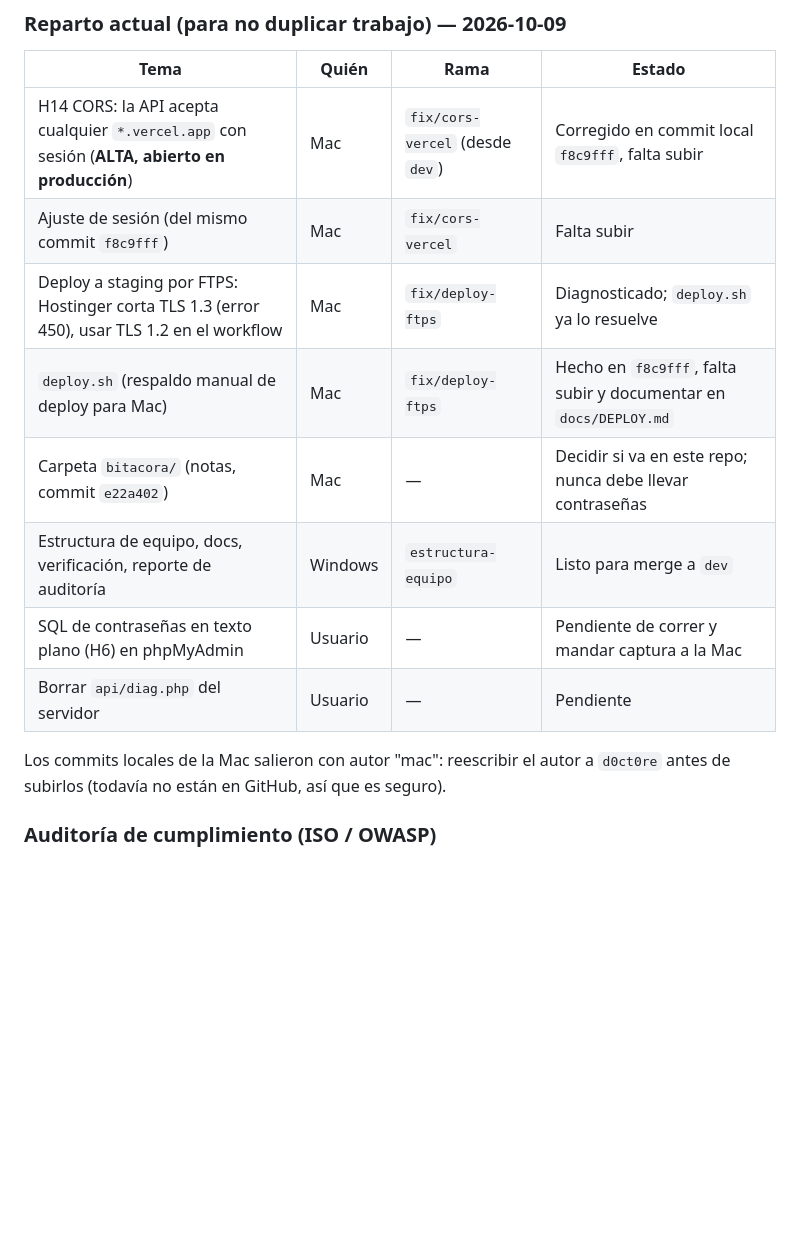
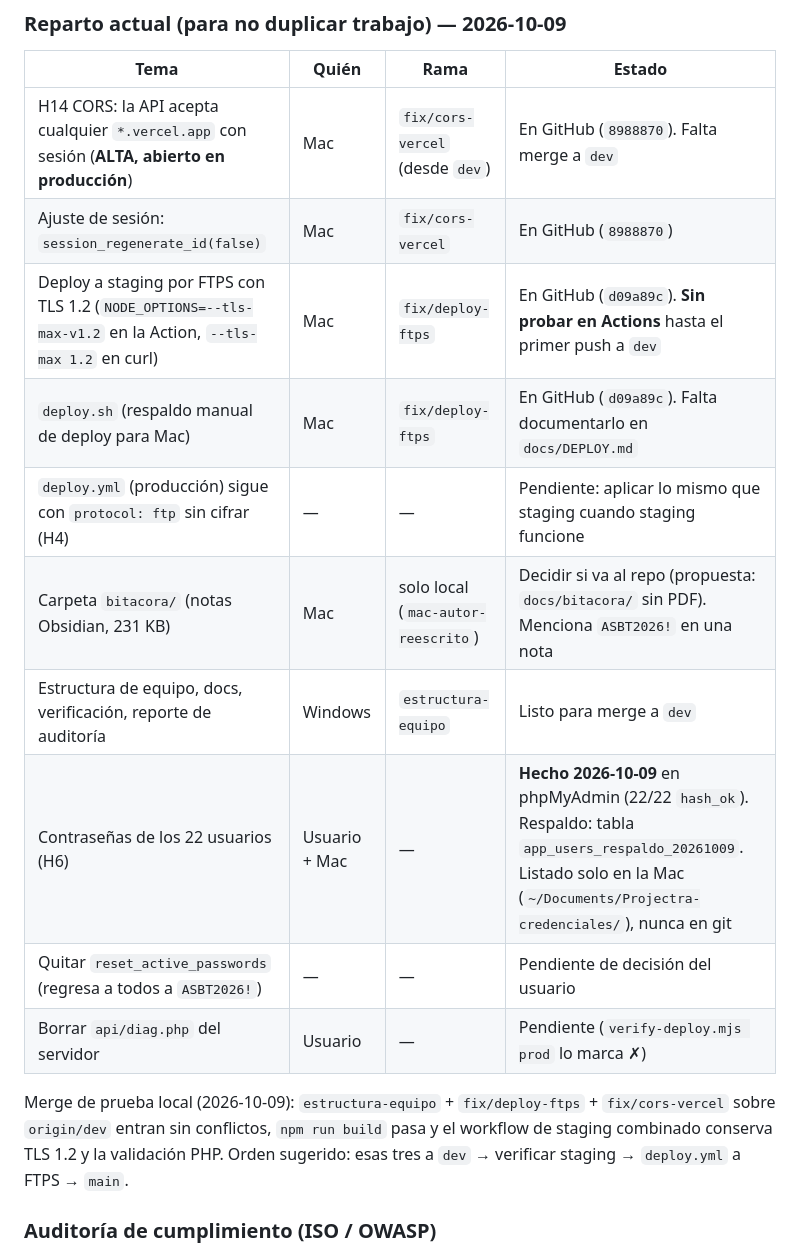
Before and after one commit to d0ct0re/ENERMAN-SYSTEM, a Markdown page: CLAUDE.md, the part around the change. GitHub-like rendering; blank space fills up the shorter version.

Commit message:
docs(equipo): Trabajo en curso al cierre de la sesión de la Mac (2026-10-09)
Co-Authored-By: Claude Opus 5.5 <noreply@anthropic.com>

```diff
--- a/CLAUDE.md
+++ b/CLAUDE.md
@@ -47,17 +47,21 @@ _Actualizar al cerrar cada sesión: qué rama, qué quedó hecho, qué sigue, qu
 ### Reparto actual (para no duplicar trabajo) — 2026-10-09
 | Tema | Quién | Rama | Estado |
 |---|---|---|---|
-| H14 CORS: la API acepta cualquier `*.vercel.app` con sesión (**ALTA, abierto en producción**) | Mac | `fix/cors-vercel` (desde `dev`) | Corregido en commit local `f8c9fff`, falta subir |
-| Ajuste de sesión (del mismo commit `f8c9fff`) | Mac | `fix/cors-vercel` | Falta subir |
-| Deploy a staging por FTPS: Hostinger corta TLS 1.3 (error 450), usar TLS 1.2 en el workflow | Mac | `fix/deploy-ftps` | Diagnosticado; `deploy.sh` ya lo resuelve |
-| `deploy.sh` (respaldo manual de deploy para Mac) | Mac | `fix/deploy-ftps` | Hecho en `f8c9fff`, falta subir y documentar en `docs/DEPLOY.md` |
-| Carpeta `bitacora/` (notas, commit `e22a402`) | Mac | — | Decidir si va en este repo; nunca debe llevar contraseñas |
+| H14 CORS: la API acepta cualquier `*.vercel.app` con sesión (**ALTA, abierto en producción**) | Mac | `fix/cors-vercel` (desde `dev`) | En GitHub (`8988870`). Falta merge a `dev` |
+| Ajuste de sesión: `session_regenerate_id(false)` | Mac | `fix/cors-vercel` | En GitHub (`8988870`) |
+| Deploy a staging por FTPS con TLS 1.2 (`NODE_OPTIONS=--tls-max-v1.2` en la Action, `--tls-max 1.2` en curl) | Mac | `fix/deploy-ftps` | En GitHub (`d09a89c`). **Sin probar en Actions** hasta el primer push a `dev` |
+| `deploy.sh` (respaldo manual de deploy para Mac) | Mac | `fix/deploy-ftps` | En GitHub (`d09a89c`). Falta documentarlo en `docs/DEPLOY.md` |
+| `deploy.yml` (producción) sigue con `protocol: ftp` sin cifrar (H4) | — | — | Pendiente: aplicar lo mismo que staging cuando staging funcione |
+| Carpeta `bitacora/` (notas Obsidian, 231 KB) | Mac | solo local (`mac-autor-reescrito`) | Decidir si va al repo (propuesta: `docs/bitacora/` sin PDF). Menciona `ASBT2026!` en una nota |
 | Estructura de equipo, docs, verificación, reporte de auditoría | Windows | `estructura-equipo` | Listo para merge a `dev` |
-| SQL de contraseñas en texto plano (H6) en phpMyAdmin | Usuario | — | Pendiente de correr y mandar captura a la Mac |
-| Borrar `api/diag.php` del servidor | Usuario | — | Pendiente |
+| Contraseñas de los 22 usuarios (H6) | Usuario + Mac | — | **Hecho 2026-10-09** en phpMyAdmin (22/22 `hash_ok`). Respaldo: tabla `app_users_respaldo_20261009`. Listado solo en la Mac (`~/Documents/Projectra-credenciales/`), nunca en git |
+| Quitar `reset_active_passwords` (regresa a todos a `ASBT2026!`) | — | — | Pendiente de decisión del usuario |
+| Borrar `api/diag.php` del servidor | Usuario | — | Pendiente (`verify-deploy.mjs prod` lo marca ✗) |
 
-Los commits locales de la Mac salieron con autor "mac": reescribir el autor a `d0ct0re` antes de
-subirlos (todavía no están en GitHub, así que es seguro).
+Merge de prueba local (2026-10-09): `estructura-equipo` + `fix/deploy-ftps` + `fix/cors-vercel` sobre
+`origin/dev` entran sin conflictos, `npm run build` pasa y el workflow de staging combinado conserva
+TLS 1.2 y la validación PHP. Orden sugerido: esas tres a `dev` → verificar staging → `deploy.yml` a
+FTPS → `main`.
 
 ### Auditoría de cumplimiento (ISO / OWASP)
 - Reporte: `docs/auditoria/cumplimiento-projectra.html` y su PDF (regenerar con
```
